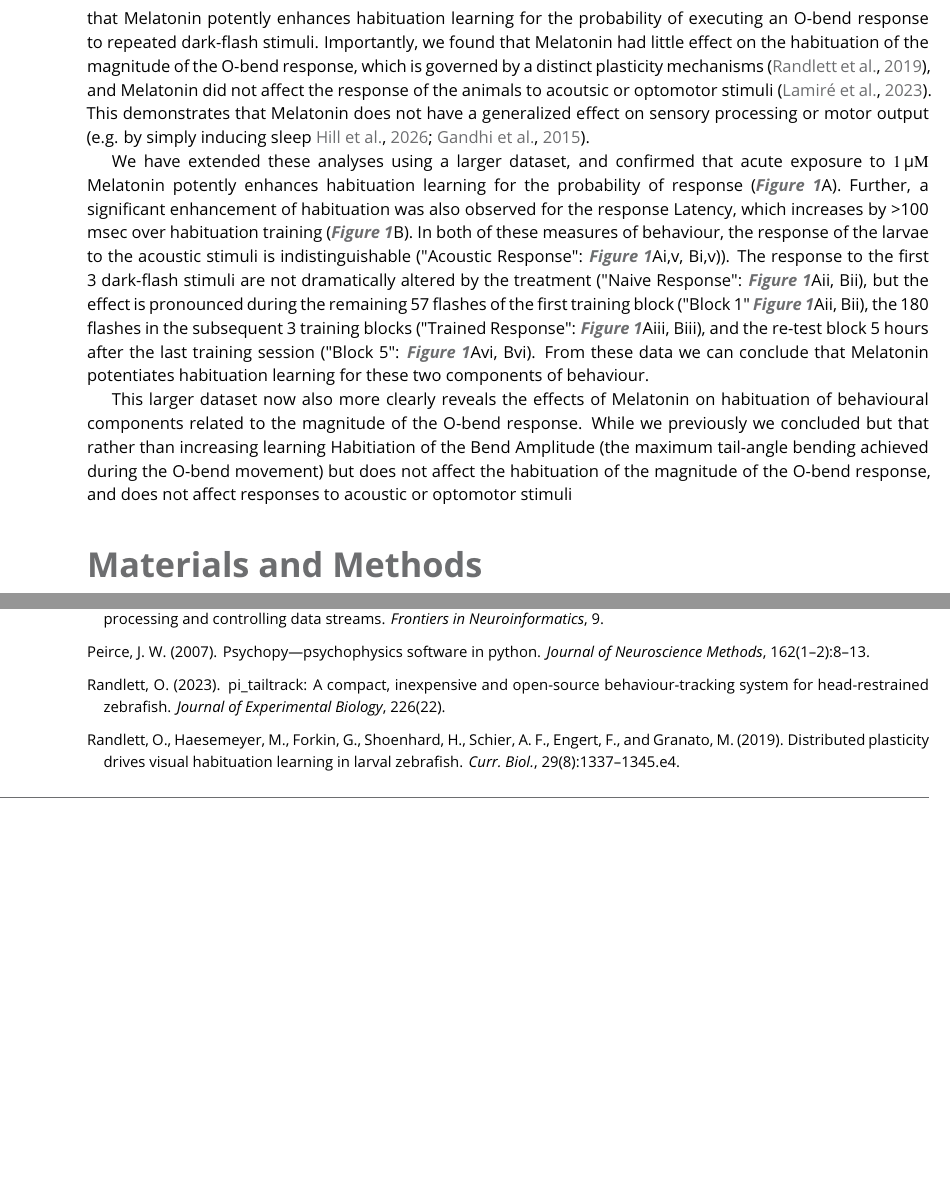
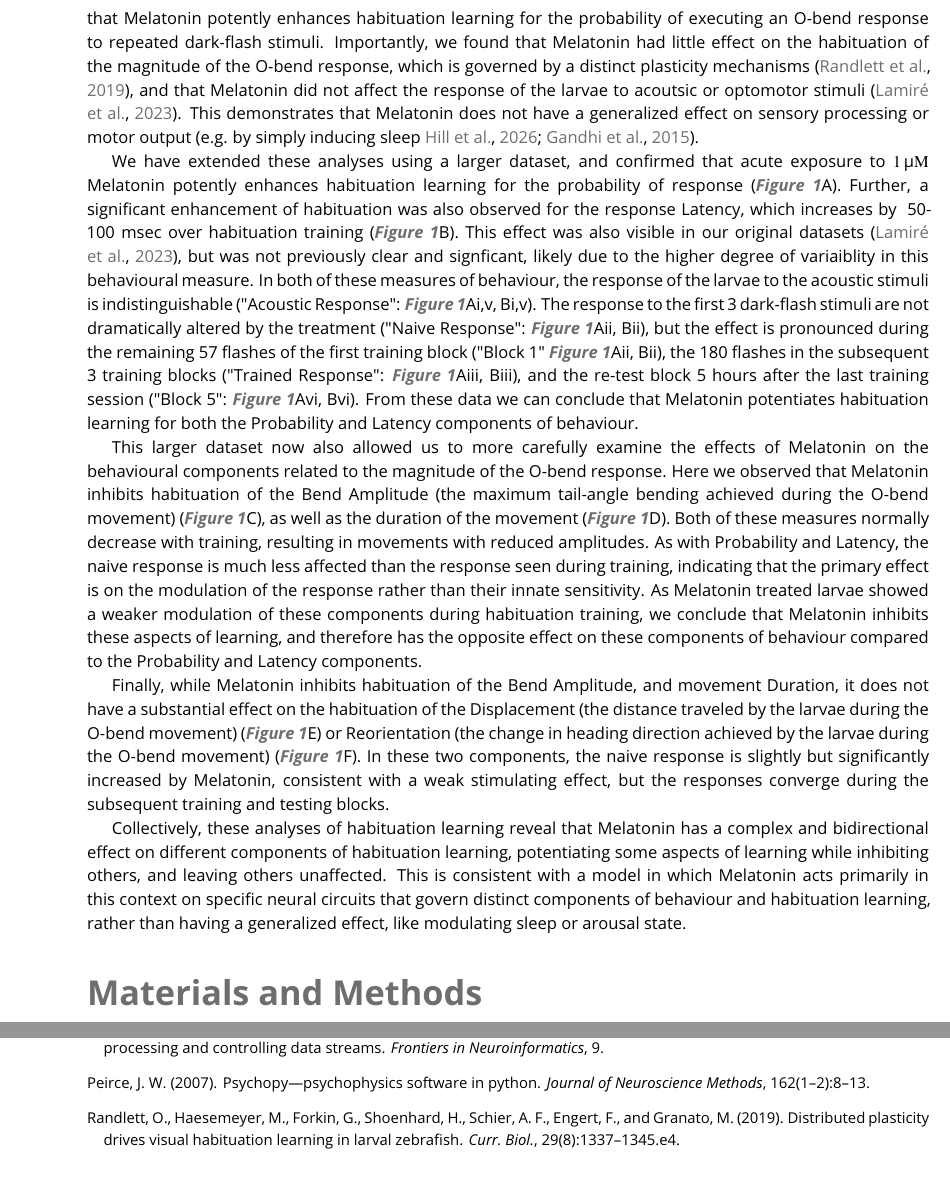
Before and after one commit to owenrandlett/2026_MtnRs_Hab, a LaTeX document (Manuscript/2026_MtnRHab.tex): two parts of pages 2 and 6 of 6 before the commit and two parts of pages 2 and 7 of 7 after it, joined at a grey line, cut so that both start at the same text, the shorter picture padded with empty space. Compiled offline with pdfLaTeX.

Commit message:
working on fig1
Co-authored-by: Copilot <copilot@github.com>

```diff
--- a/Manuscript/2026_MtnRHab.tex
+++ b/Manuscript/2026_MtnRHab.tex
@@ -111,11 +111,29 @@ Melatonin is though to signal primarily through two G-protein coupled receptors,
 \section{Results}
 \subsection{Melatonin induces bidirectional changes in visual habituation learning}
 
-Through a high-throughput drug screen, we previously identified Melatonin as a potent modulator of habituation learning in larval zebrafish \citep{Lamire2023-he}. Based on this previous dataset, we concluded that Melatonin potently enhances habituation learning for the probability of executing an O-bend response to repeated dark-flash stimuli. Importantly, we found that Melatonin had little effect on the habituation of the magnitude of the O-bend response, which is governed by a distinct plasticity mechanisms \citep{Randlett2019-fj}, and Melatonin did not affect the response of the animals to acoutsic or optomotor stimuli \citep{Lamire2023-he}. This demonstrates that Melatonin does not have a generalized effect on sensory processing or motor output (e.g. by simply inducing sleep \citealp{Hill2026, Gandhi2015_NEURON}).
+Through a high-throughput drug screen, we previously identified Melatonin as a potent modulator of habituation learning in larval zebrafish \citep{Lamire2023-he}.
+Based on this previous dataset, we concluded that Melatonin potently enhances habituation learning for the probability of executing an O-bend response to repeated dark-flash stimuli.
+Importantly, we found that Melatonin had little effect on the habituation of the magnitude of the O-bend response, which is governed by a distinct plasticity mechanisms \citep{Randlett2019-fj}, and that Melatonin did not affect the response of the larvae to acoutsic or optomotor stimuli \citep{Lamire2023-he}.
+This demonstrates that Melatonin does not have a generalized effect on sensory processing or motor output (e.g. by simply inducing sleep \citealp{Hill2026, Gandhi2015_NEURON}).
 
-We have extended these analyses using a larger dataset, and confirmed that acute exposure to \SI{1}{\micro\Molar} Melatonin potently enhances habituation learning for the probability of response (\autoref{fig:1}A). Further, a significant enhancement of habituation was also observed for the response Latency, which increases by >100 msec over habituation training (\autoref{fig:1}B). In both of these measures of behaviour, the response of the larvae to the acoustic stimuli is indistinguishable ("Acoustic Response": \autoref{fig:1}Ai,v, Bi,v)). The response to the first 3 dark-flash stimuli are not dramatically altered by the treatment ("Naive Response": \autoref{fig:1}Aii, Bii), but the effect is pronounced during the remaining 57 flashes of the first training block ("Block 1" \autoref{fig:1}Aii, Bii), the 180 flashes in the subsequent 3 training blocks ("Trained Response": \autoref{fig:1}Aiii, Biii), and the re-test block 5 hours after the last training session ("Block 5": \autoref{fig:1}Avi, Bvi). From these data we can conclude that Melatonin potentiates habituation learning for these two components of behaviour.
+We have extended these analyses using a larger dataset, and confirmed that acute exposure to \SI{1}{\micro\Molar} Melatonin potently enhances habituation learning for the probability of response (\autoref{fig:1}A).
+Further, a significant enhancement of habituation was also observed for the response Latency, which increases by ~50-100 msec over habituation training (\autoref{fig:1}B).
+This effect was also visible in our original datasets \citep{Lamire2023-he}, but was not previously clear and signficant, likely due to the higher degree of variaiblity in this behavioural measure.
+In both of these measures of behaviour, the response of the larvae to the acoustic stimuli is indistinguishable ("Acoustic Response": \autoref{fig:1}Ai,v, Bi,v).
+The response to the first 3 dark-flash stimuli are not dramatically altered by the treatment ("Naive Response": \autoref{fig:1}Aii, Bii), but the effect is pronounced during the remaining 57 flashes of the first training block ("Block 1" \autoref{fig:1}Aii, Bii), the 180 flashes in the subsequent 3 training blocks ("Trained Response": \autoref{fig:1}Aiii, Biii), and the re-test block 5 hours after the last training session ("Block 5": \autoref{fig:1}Avi, Bvi).
+From these data we can conclude that Melatonin potentiates habituation learning for both the Probability and Latency components of behaviour.
 
-This larger dataset now also more clearly reveals the effects of Melatonin on habituation of behavioural components related to the magnitude of the O-bend response. While we previously we concluded but that rather than increasing learning  Habitiation of the Bend Amplitude (the maximum tail-angle bending achieved during the O-bend movement) but does not affect the habituation of the magnitude of the O-bend response, and does not affect responses to acoustic or optomotor stimuli
+This larger dataset now also allowed us to more carefully examine the effects of Melatonin on the behavioural components related to the magnitude of the O-bend response.
+Here we observed that Melatonin inhibits habituation of the Bend Amplitude (the maximum tail-angle bending achieved during the O-bend movement) (\autoref{fig:1}C), as well as the duration of the movement (\autoref{fig:1}D).
+Both of these measures normally decrease with training, resulting in movements with reduced amplitudes.
+As with Probability and Latency, the naive response is much less affected than the response seen during training, indicating that the primary effect is on the modulation of the response rather than their innate sensitivity.
+As Melatonin treated larvae showed a weaker modulation of these components during habituation training, we conclude that Melatonin inhibits these aspects of learning, and therefore has the opposite effect on these components of behaviour compared to the Probability and Latency components.
+
+Finally, while Melatonin inhibits habituation of the Bend Amplitude, and movement Duration, it does not have a substantial effect on the habituation of the Displacement (the distance traveled by the larvae during the O-bend movement) (\autoref{fig:1}E) or Reorientation (the change in heading direction achieved by the larvae during the O-bend movement) (\autoref{fig:1}F).
+In these two components, the naive response is slightly but significantly increased by Melatonin, consistent with a weak stimulating effect, but the responses converge during the subsequent training and testing blocks.
+
+Collectively, these analyses of habituation learning reveal that Melatonin has a complex and bidirectional effect on different components of habituation learning, potentiating some aspects of learning while inhibiting others, and leaving others unaffected.
+This is consistent with a model in which Melatonin acts primarily in this context on specific neural circuits that govern distinct components of behaviour and habituation learning, rather than having a generalized effect, like modulating sleep or arousal state.
 
 \begin{figure}
 % \internallinenumbers
```
Also changed, not shown: Manuscript/2026_MtnRHab.bbl, Manuscript/2026_MtnRHab.pdf, Manuscript/2026_MtnRHab.tex (23 more changed lines), 6 other files.
